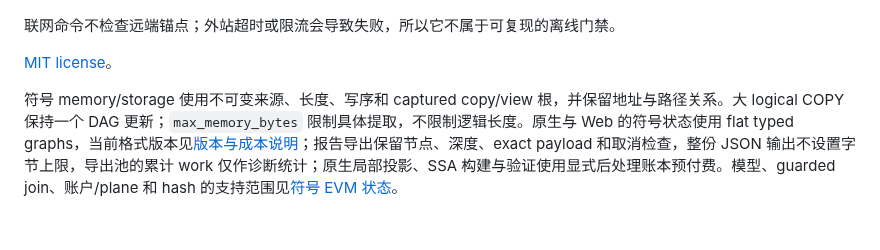
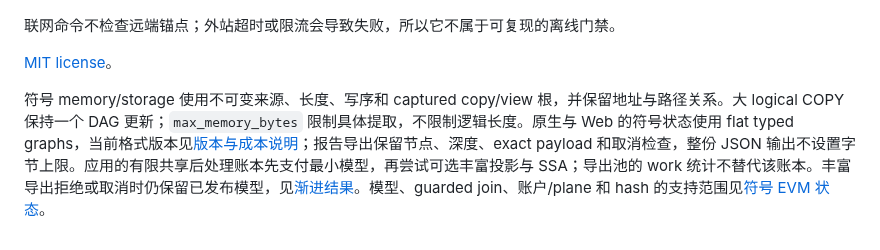
Before and after one commit to ethever/evm-abstract-lab, a Markdown page: README.md, the part around the change. GitHub-like rendering.

```diff
--- a/README.md
+++ b/README.md
@@ -284,4 +284,4 @@ nix develop --command lychee --offline=false --scheme http --scheme https --incl
 
 [MIT license](LICENSE)。
 
-符号 memory/storage 使用不可变来源、长度、写序和 captured copy/view 根，并保留地址与路径关系。大 logical COPY 保持一个 DAG 更新；`max_memory_bytes` 限制具体提取，不限制逻辑长度。原生与 Web 的符号状态使用 flat typed graphs，当前格式版本见[版本与成本说明](docs/19-root-terminal-coverage.md)；报告导出保留节点、深度、exact payload 和取消检查，整份 JSON 输出不设置字节上限，导出池的累计 work 仅作诊断统计；原生局部投影、SSA 构建与验证使用显式后处理账本预付费。模型、guarded join、账户/plane 和 hash 的支持范围见[符号 EVM 状态](docs/17-symbolic-state.md)。
+符号 memory/storage 使用不可变来源、长度、写序和 captured copy/view 根，并保留地址与路径关系。大 logical COPY 保持一个 DAG 更新；`max_memory_bytes` 限制具体提取，不限制逻辑长度。原生与 Web 的符号状态使用 flat typed graphs，当前格式版本见[版本与成本说明](docs/19-root-terminal-coverage.md)；报告导出保留节点、深度、exact payload 和取消检查，整份 JSON 输出不设置字节上限。应用的有限共享后处理账本先支付最小模型，再尝试可选丰富投影与 SSA；导出池的 work 统计不替代该账本。丰富导出拒绝或取消时仍保留已发布模型，见[渐进结果](docs/progressive-results.md)。模型、guarded join、账户/plane 和 hash 的支持范围见[符号 EVM 状态](docs/17-symbolic-state.md)。
```
Also changed, not shown: docs/17-symbolic-state.md (+4 -4 lines).
